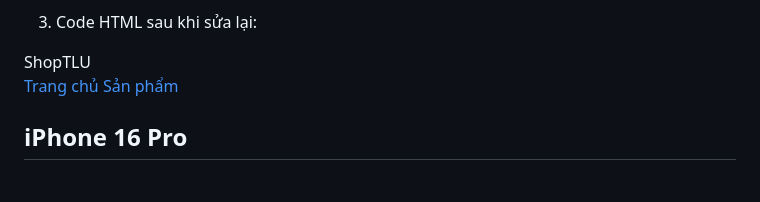
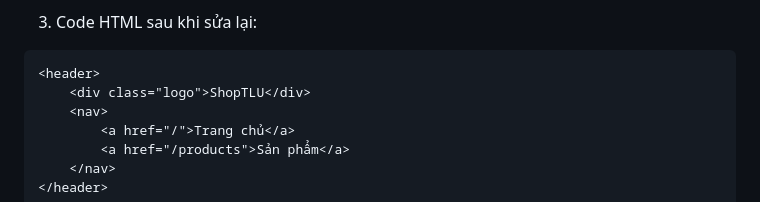
Before and after one commit to tienanhpham60-jpg/CSE91_PhamTienAnh_2451160747, a Markdown page: PBT/PBT_01/answers.md, the part around the change. GitHub-like rendering.

Commit message:
update C2

````diff
--- a/PBT/PBT_01/answers.md
+++ b/PBT/PBT_01/answers.md
@@ -33,6 +33,7 @@ Lỗi 4: Khối bọc sản phẩm dùng <div class="product"> -> Nên đổi th
 Lỗi 5: Phần chân trang dùng <div class="footer"> -> Cần sửa thành thẻ <footer>.
 
 3. Code HTML sau khi sửa lại:
+```html
 <header>
     <div class="logo">ShopTLU</div>
     <nav>
````
